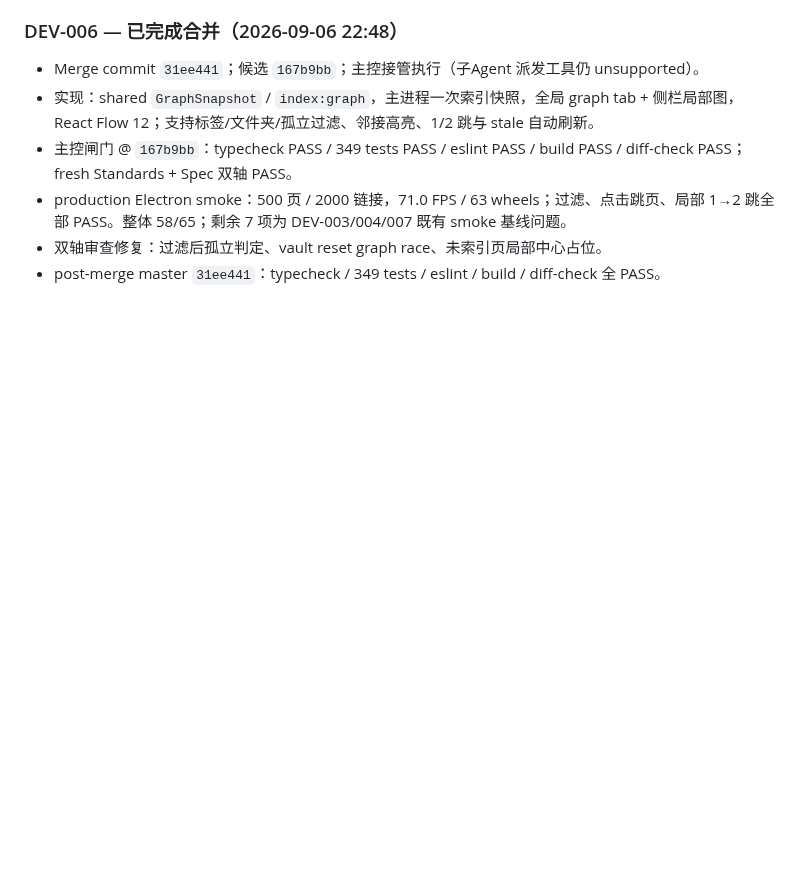
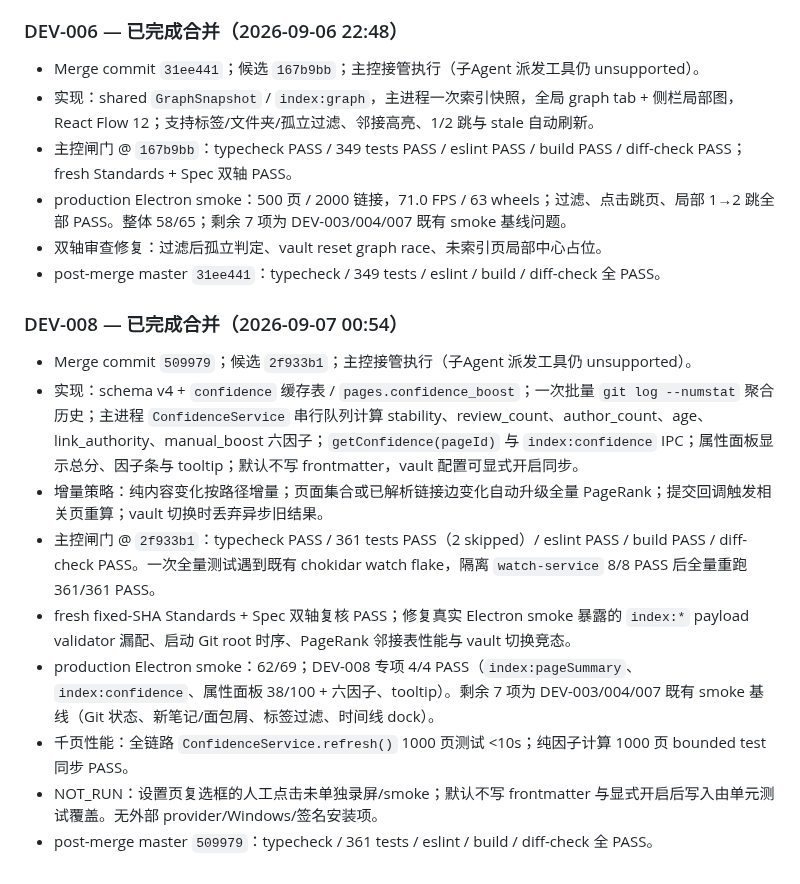
Before and after one commit to Aiden-FE/nexnote, a Markdown page: .scratch/DEV-STATUS-CHECKPOINT.md, the part around the change. Rendered like a GitHub page; blank space fills up the shorter version.

Commit message:
chore(orchestration): record DEV-008 completion

```diff
--- a/.scratch/DEV-STATUS-CHECKPOINT.md
+++ b/.scratch/DEV-STATUS-CHECKPOINT.md
@@ -179,3 +179,15 @@ DEV-006 ← DEV-004；DEV-008 ← DEV-004+007；DEV-010 ← DEV-002+009；DEV-01
 - production Electron smoke：500 页 / 2000 链接，71.0 FPS / 63 wheels；过滤、点击跳页、局部 1→2 跳全部 PASS。整体 58/65；剩余 7 项为 DEV-003/004/007 既有 smoke 基线问题。
 - 双轴审查修复：过滤后孤立判定、vault reset graph race、未索引页局部中心占位。
 - post-merge master `31ee441`：typecheck / 349 tests / eslint / build / diff-check 全 PASS。
+
+### DEV-008 — 已完成合并（2026-09-07 00:54）
+
+- Merge commit `509979`；候选 `2f933b1`；主控接管执行（子Agent 派发工具仍 unsupported）。
+- 实现：schema v4 + `confidence` 缓存表 / `pages.confidence_boost`；一次批量 `git log --numstat` 聚合历史；主进程 `ConfidenceService` 串行队列计算 stability、review_count、author_count、age、link_authority、manual_boost 六因子；`getConfidence(pageId)` 与 `index:confidence` IPC；属性面板显示总分、因子条与 tooltip；默认不写 frontmatter，vault 配置可显式开启同步。
+- 增量策略：纯内容变化按路径增量；页面集合或已解析链接边变化自动升级全量 PageRank；提交回调触发相关页重算；vault 切换时丢弃异步旧结果。
+- 主控闸门 @ `2f933b1`：typecheck PASS / 361 tests PASS（2 skipped）/ eslint PASS / build PASS / diff-check PASS。一次全量测试遇到既有 chokidar watch flake，隔离 `watch-service` 8/8 PASS 后全量重跑 361/361 PASS。
+- fresh fixed-SHA Standards + Spec 双轴复核 PASS；修复真实 Electron smoke 暴露的 `index:*` payload validator 漏配、启动 Git root 时序、PageRank 邻接表性能与 vault 切换竞态。
+- production Electron smoke：62/69；DEV-008 专项 4/4 PASS（`index:pageSummary`、`index:confidence`、属性面板 38/100 + 六因子、tooltip）。剩余 7 项为 DEV-003/004/007 既有 smoke 基线（Git 状态、新笔记/面包屑、标签过滤、时间线 dock）。
+- 千页性能：全链路 `ConfidenceService.refresh()` 1000 页测试 <10s；纯因子计算 1000 页 bounded test 同步 PASS。
+- NOT_RUN：设置页复选框的人工点击未单独录屏/smoke；默认不写 frontmatter 与显式开启后写入由单元测试覆盖。无外部 provider/Windows/签名安装项。
+- post-merge master `509979`：typecheck / 361 tests / eslint / build / diff-check 全 PASS。
```
